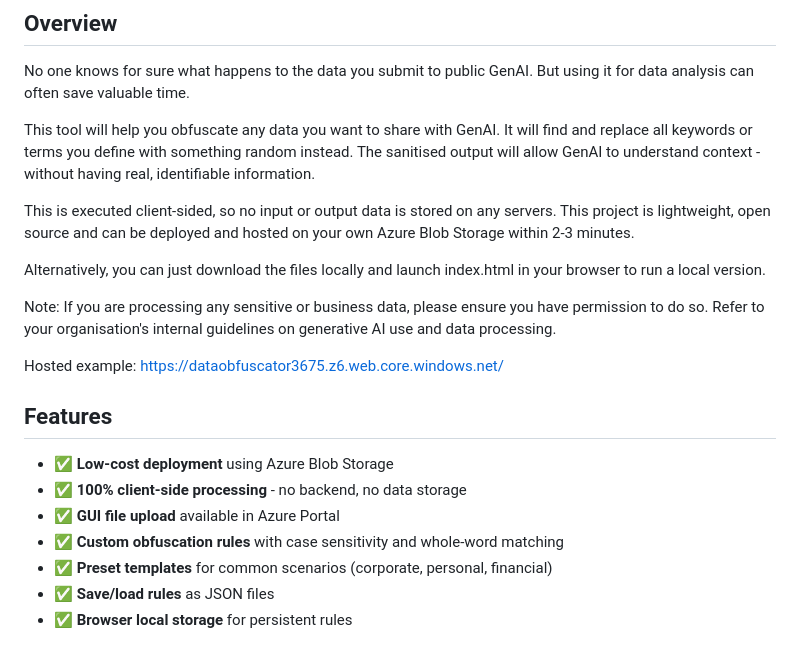
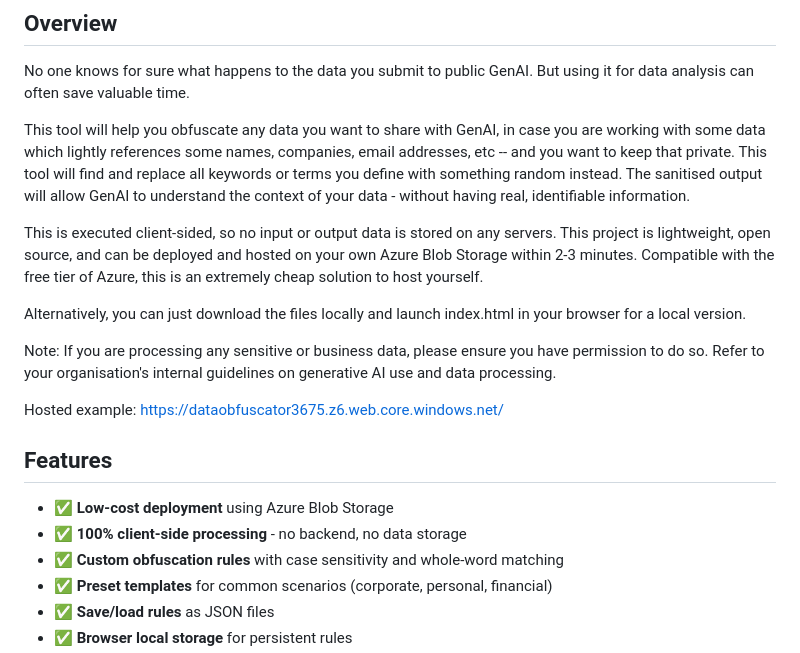
Before and after one commit to synapse-dynamics/genAI-data-obfuscator, a Markdown page: README.md, the part around the change. Rendered like a GitHub page.

```diff
--- a/README.md
+++ b/README.md
@@ -4,11 +4,11 @@
 
 No one knows for sure what happens to the data you submit to public GenAI. But using it for data analysis can often save valuable time.
 
-This tool will help you obfuscate any data you want to share with GenAI. It will find and replace all keywords or terms you define with something random instead. The sanitised output will allow GenAI to understand context - without having real, identifiable information.
+This tool will help you obfuscate any data you want to share with GenAI, in case you are working with some data which lightly references some names, companies, email addresses, etc -- and you want to keep that private. This tool will find and replace all keywords or terms you define with something random instead. The sanitised output will allow GenAI to understand the context of your data - without having real, identifiable information.
 
-This is executed client-sided, so no input or output data is stored on any servers. This project is lightweight, open source and can be deployed and hosted on your own Azure Blob Storage within 2-3 minutes.
+This is executed client-sided, so no input or output data is stored on any servers. This project is lightweight, open source, and can be deployed and hosted on your own Azure Blob Storage within 2-3 minutes. Compatible with the free tier of Azure, this is an extremely cheap solution to host yourself.
 
-Alternatively, you can just download the files locally and launch index.html in your browser to run a local version.
+Alternatively, you can just download the files locally and launch index.html in your browser for a local version.
 
 Note: If you are processing any sensitive or business data, please ensure you have permission to do so. Refer to your organisation's internal guidelines on generative AI use and data processing.
 
@@ -17,7 +17,6 @@ Hosted example: https://dataobfuscator3675.z6.web.core.windows.net/
 ## Features
 - ✅ **Low-cost deployment** using Azure Blob Storage
 - ✅ **100% client-side processing** - no backend, no data storage
-- ✅ **GUI file upload** available in Azure Portal
 - ✅ **Custom obfuscation rules** with case sensitivity and whole-word matching
 - ✅ **Preset templates** for common scenarios (corporate, personal, financial)
 - ✅ **Save/load rules** as JSON files
```
